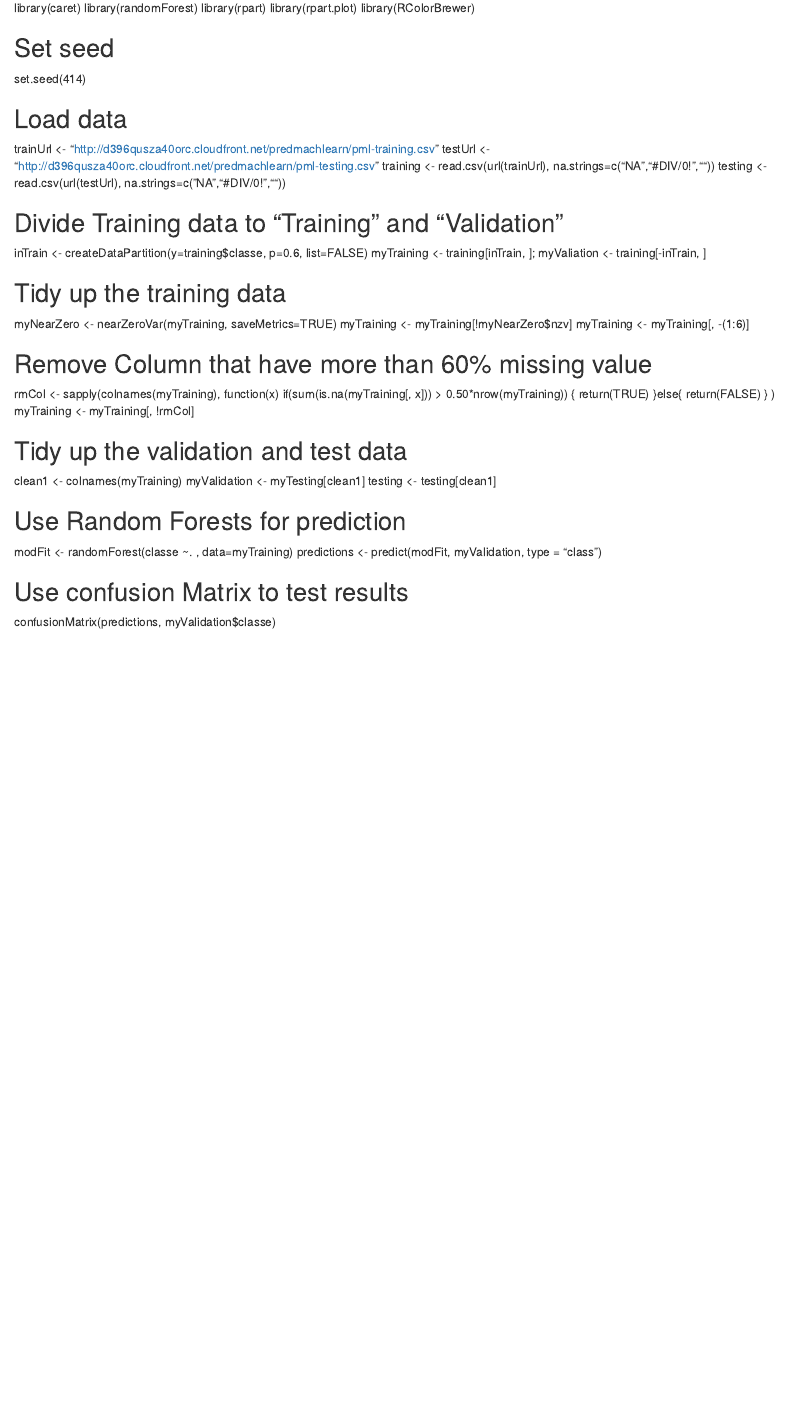
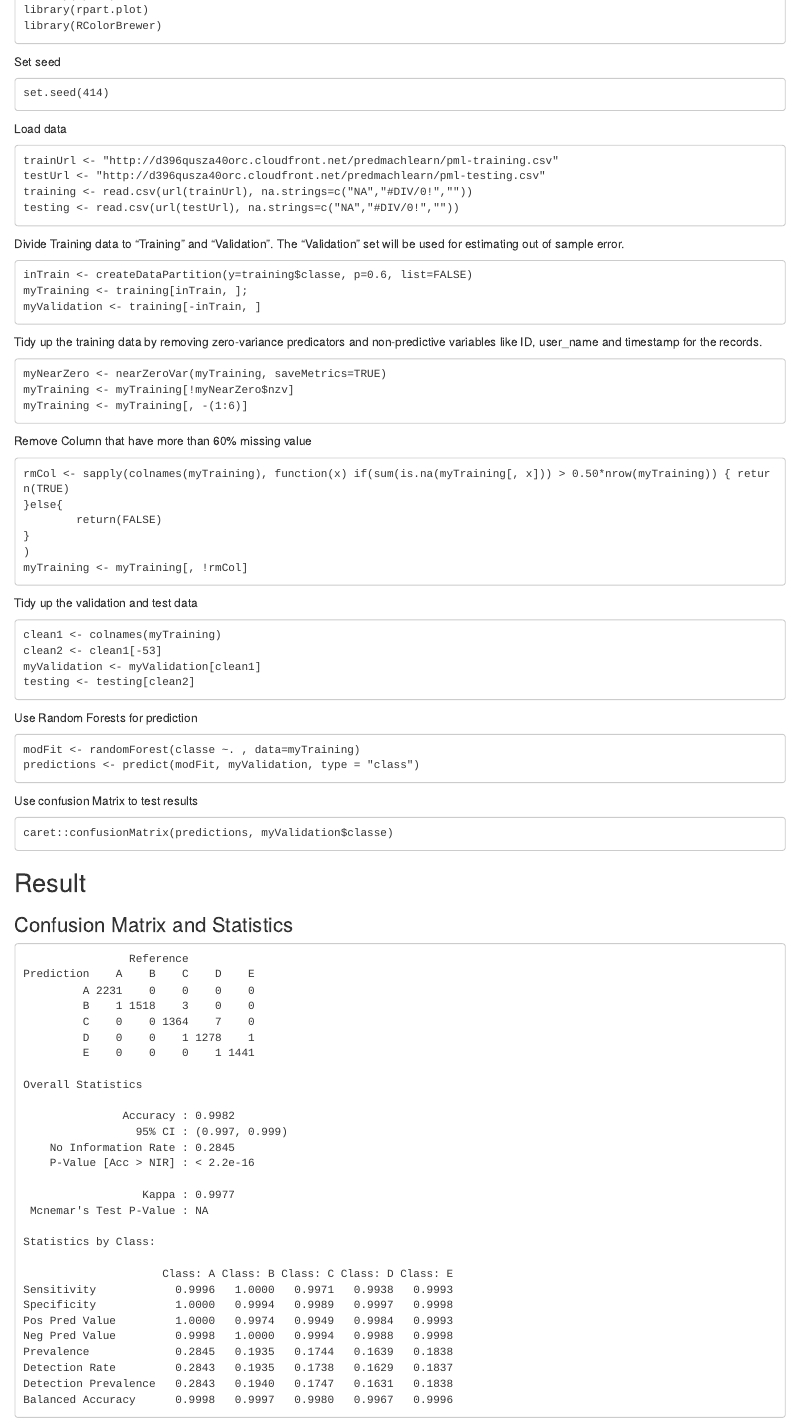
Before and after one commit to ymwutony/ml-assignment-wle, an R Markdown document (assignment.Rmd): the page in a window 1100 px wide, from 60 px down before the commit and from 90 px down after it, so that both start at the same text. Rendered offline with R 4.5, knitr and Pandoc, with nearby package versions.

Commit message:
Add files via upload

````diff
--- a/assignment.Rmd
+++ b/assignment.Rmd
@@ -7,39 +13,88 @@ library(RColorBrewer)
 
-## Set seed
+Set seed
+```
 set.seed(414)
+```
 
-## Load data
+Load data
+```
 trainUrl <- "http://d396qusza40orc.cloudfront.net/predmachlearn/pml-training.csv"
 testUrl <- "http://d396qusza40orc.cloudfront.net/predmachlearn/pml-testing.csv"
 training <- read.csv(url(trainUrl), na.strings=c("NA","#DIV/0!",""))
 testing <- read.csv(url(testUrl), na.strings=c("NA","#DIV/0!",""))
-
-## Divide Training data to "Training" and "Validation"
+```
+Divide Training data to "Training" and "Validation". The "Validation" set will be used for estimating out of sample error.
+```
 inTrain <- createDataPartition(y=training$classe, p=0.6, list=FALSE)
 myTraining <- training[inTrain, ];
-myValiation <- training[-inTrain, ]
-
-## Tidy up the training data
+myValidation <- training[-inTrain, ]
+```
+Tidy up the training data by removing zero-variance predicators and non-predictive variables like ID, user_name and timestamp for the records.
+```
 myNearZero <- nearZeroVar(myTraining, saveMetrics=TRUE)
 myTraining <- myTraining[!myNearZero$nzv]
 myTraining <- myTraining[, -(1:6)]
+```
 
-## Remove Column that have more than 60% missing value
+Remove Column that have more than 60% missing value
+```
 rmCol <- sapply(colnames(myTraining), function(x) if(sum(is.na(myTraining[, x])) > 0.50*nrow(myTraining)) { return(TRUE)
 }else{
         return(FALSE)
 }
 )
 myTraining <- myTraining[, !rmCol]
+```
 
-## Tidy up the validation and test data
+Tidy up the validation and test data
+```
 clean1 <- colnames(myTraining)
-myValidation <- myTesting[clean1]
-testing <- testing[clean1]
+clean2 <- clean1[-53]
+myValidation <- myValidation[clean1]
+testing <- testing[clean2]
+```
 
-## Use Random Forests for prediction
+Use Random Forests for prediction
+```
 modFit <- randomForest(classe ~. , data=myTraining)
 predictions <- predict(modFit, myValidation, type = "class")
+```
 
-## Use confusion Matrix to test results
-confusionMatrix(predictions, myValidation$classe)
+Use confusion Matrix to test results
+```
+caret::confusionMatrix(predictions, myValidation$classe)
+```
+
+## Result
+### Confusion Matrix and Statistics
+```
+                Reference
+Prediction    A    B    C    D    E
+         A 2231    0    0    0    0
+         B    1 1518    3    0    0
+         C    0    0 1364    7    0
+         D    0    0    1 1278    1
+         E    0    0    0    1 1441
+
+Overall Statistics
+
+               Accuracy : 0.9982
+                 95% CI : (0.997, 0.999)
+    No Information Rate : 0.2845
+    P-Value [Acc > NIR] : < 2.2e-16
+
+                  Kappa : 0.9977
+ Mcnemar's Test P-Value : NA
+
+Statistics by Class:
+
+                     Class: A Class: B Class: C Class: D Class: E
+Sensitivity            0.9996   1.0000   0.9971   0.9938   0.9993
+Specificity            1.0000   0.9994   0.9989   0.9997   0.9998
+Pos Pred Value         1.0000   0.9974   0.9949   0.9984   0.9993
+Neg Pred Value         0.9998   1.0000   0.9994   0.9988   0.9998
+Prevalence             0.2845   0.1935   0.1744   0.1639   0.1838
+Detection Rate         0.2843   0.1935   0.1738   0.1629   0.1837
+Detection Prevalence   0.2843   0.1940   0.1747   0.1631   0.1838
+Balanced Accuracy      0.9998   0.9997   0.9980   0.9967   0.9996
+```
````
Also changed, not shown: assignment.html (added), assignment.Rmd (8 more changed lines).
